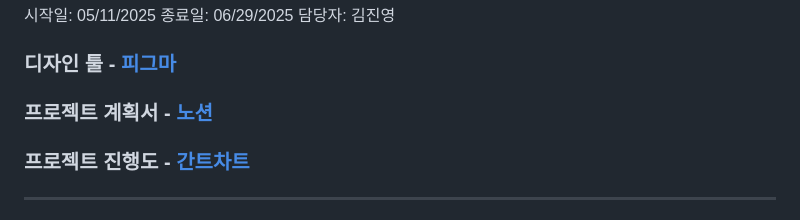
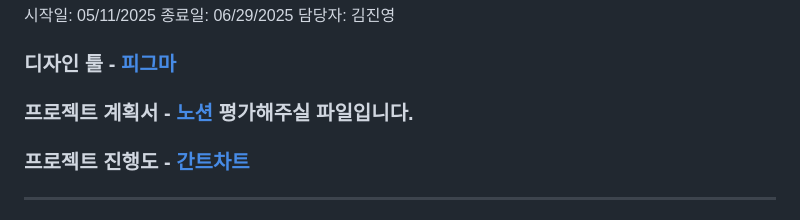
Before and after one commit to izuna69/weather, a Markdown page: README.md, the part around the change. Rendered like a GitHub page.

```diff
--- a/README.md
+++ b/README.md
@@ -8,7 +8,7 @@
 
 ### 디자인 툴 - [피그마](https://www.figma.com/design/ttHZrIvWEsbmKpuHlHbROI/Weather?node-id=8-33&t=z0YeE2T4QWUhpgm8-1)
 
-### 프로젝트 계획서 - [노션](https://www.notion.so/1fa4f7ca3dd9814ca017db686fb3501c?pvs=4)
+### 프로젝트 계획서 - [노션](https://www.notion.so/1fa4f7ca3dd9814ca017db686fb3501c?pvs=4)  평가해주실 파일입니다.
 
 ### 프로젝트 진행도 - [간트차트](https://www.notion.so/1fa4f7ca3dd9806ea3a8f954c73a61cb?v=1fa4f7ca3dd981429a1c000c4c265773&pvs=4)
 
```
